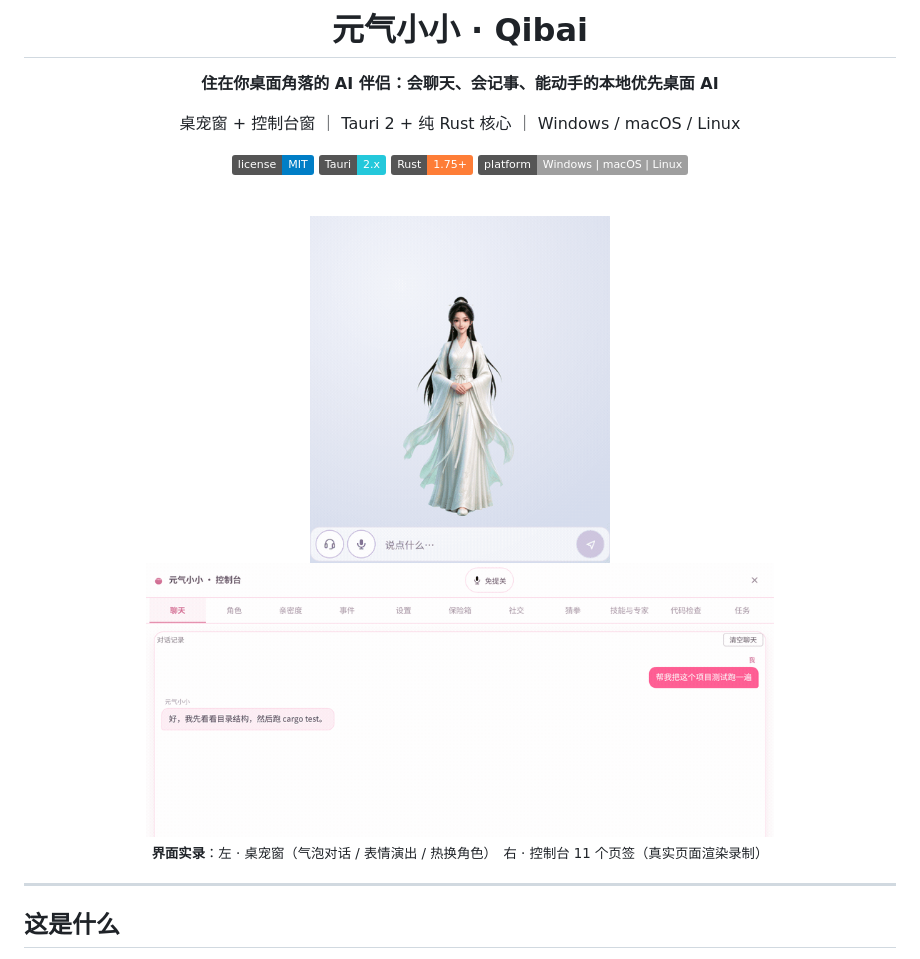
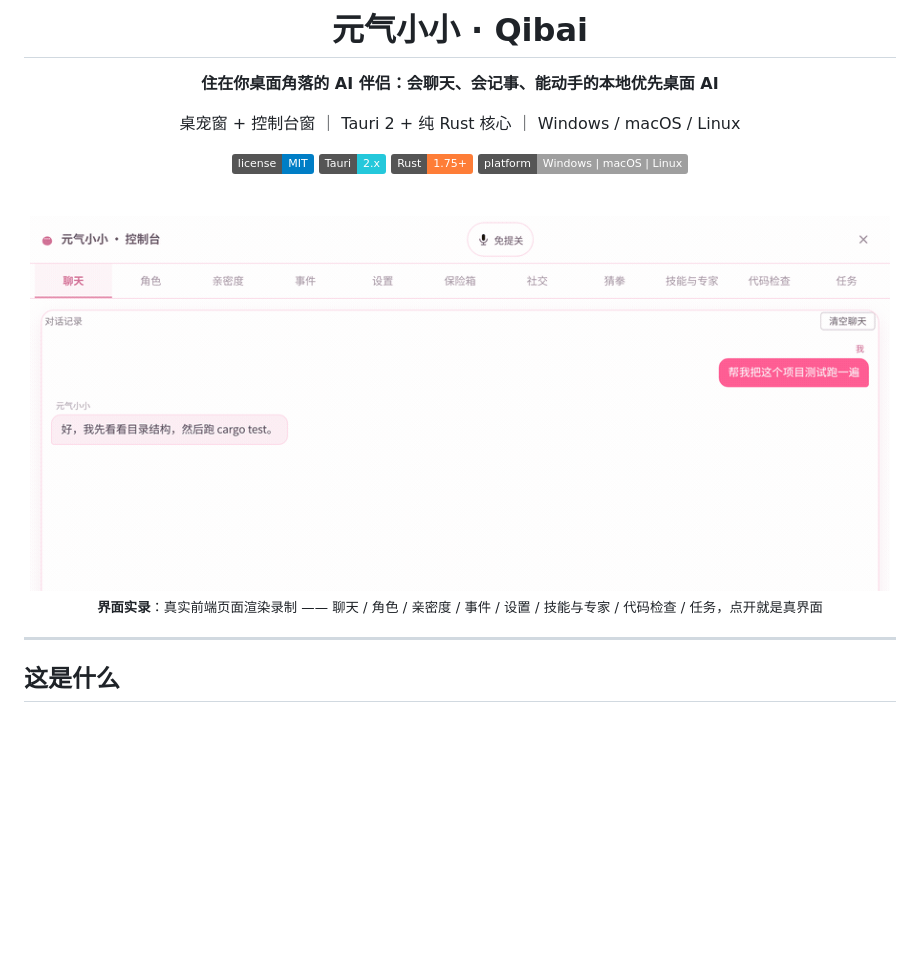
Before and after one commit to AllenD87/qibai, a Markdown page: README.md, the part around the change. Drawn GitHub-style; pictures changed too: docs/images/demo-console.gif; badges without logos; blank space fills up the shorter version.

Commit message:
docs: 首屏改为单列控制台动图（重录避开隐私弹窗帧）

```diff
--- a/README.md
+++ b/README.md
@@ -13,11 +13,10 @@
 
 <br/>
 
-<img src="docs/images/demo-pet.gif" width="300" alt="桌宠窗：气泡、表情、一键换角色">
-<img src="docs/images/demo-console.gif" width="628" alt="控制台 11 个页签">
+<img src="docs/images/demo-console.gif" width="860" alt="控制台：11 个页签一览">
 
 <br/>
-<sub><b>界面实录</b>：左 · 桌宠窗（气泡对话 / 表情演出 / 热换角色）　右 · 控制台 11 个页签（真实页面渲染录制）</sub>
+<sub><b>界面实录</b>：真实前端页面渲染录制 —— 聊天 / 角色 / 亲密度 / 事件 / 设置 / 技能与专家 / 代码检查 / 任务，点开就是真界面</sub>
 
 </div>
 
```
